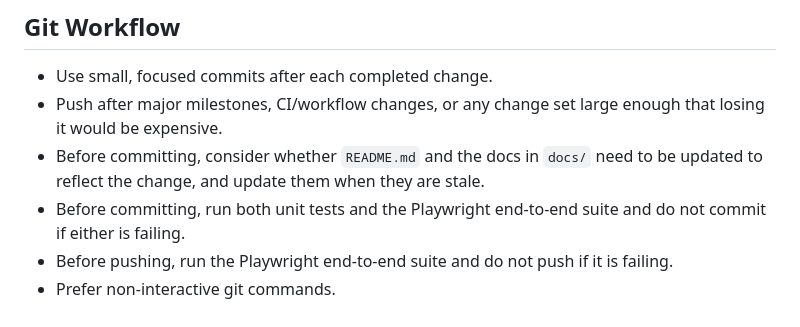
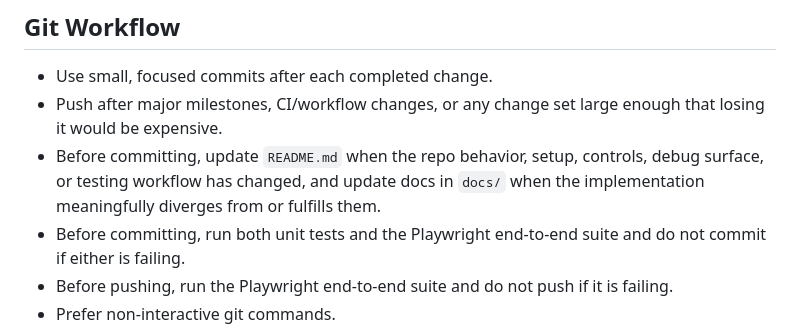
Before and after one commit to jamiely/stack, a Markdown page: AGENTS.md, the part around the change. Drawn GitHub-style.

Commit message:
Document scaffold and README policy

```diff
--- a/AGENTS.md
+++ b/AGENTS.md
@@ -20,7 +20,7 @@ Your primary goal is to COMPLETE the task end-to-end with minimal user interacti
 
 - Use small, focused commits after each completed change.
 - Push after major milestones, CI/workflow changes, or any change set large enough that losing it would be expensive.
-- Before committing, consider whether `README.md` and the docs in `docs/` need to be updated to reflect the change, and update them when they are stale.
+- Before committing, update `README.md` when the repo behavior, setup, controls, debug surface, or testing workflow has changed, and update docs in `docs/` when the implementation meaningfully diverges from or fulfills them.
 - Before committing, run both unit tests and the Playwright end-to-end suite and do not commit if either is failing.
 - Before pushing, run the Playwright end-to-end suite and do not push if it is failing.
 - Prefer non-interactive git commands.
```
Also changed, not shown: README.md (added, +48 -0 lines).
